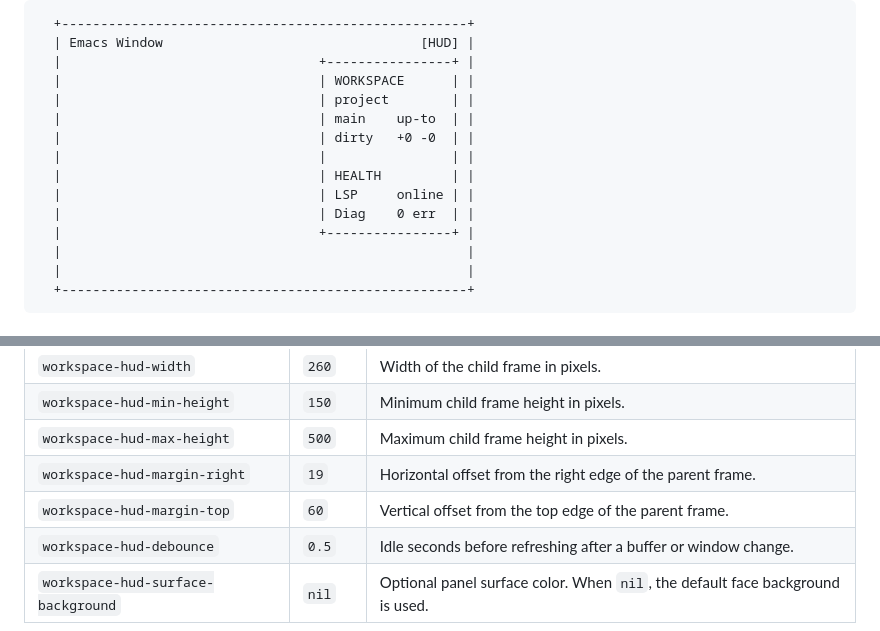
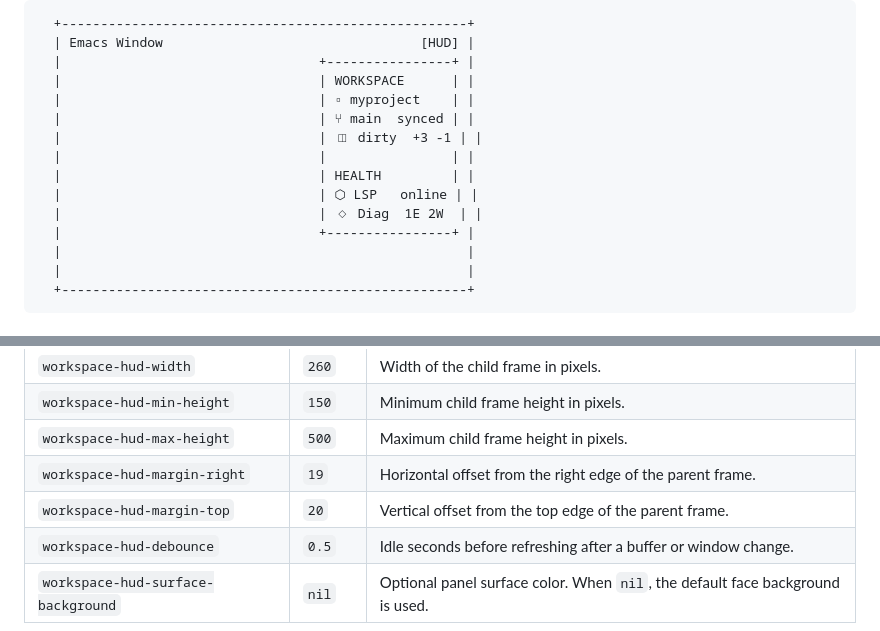
Before and after one commit to nohzafk/emacs-workspace-hud, a Markdown page: README.md, 2 parts joined by grey strips. GitHub-like rendering.

```diff
--- a/README.md
+++ b/README.md
@@ -14,13 +14,13 @@ Layered on top of the generic [emacs-egui](https://github.com/nohzafk/emacs-egui
   | Emacs Window                                 [HUD] |
   |                                 +----------------+ |
   |                                 | WORKSPACE      | |
-  |                                 | project        | |
-  |                                 | main    up-to  | |
-  |                                 | dirty   +0 -0  | |
+  |                                 | ▫ myproject    | |
+  |                                 | ⑂ main  synced | |
+  |                                 | ◫ dirty  +3 -1 | |
   |                                 |                | |
   |                                 | HEALTH         | |
-  |                                 | LSP     online | |
-  |                                 | Diag    0 err  | |
+  |                                 | ⬡ LSP   online | |
+  |                                 | ◇ Diag  1E 2W  | |
   |                                 +----------------+ |
   |                                                    |
   |                                                    |
@@ -147,7 +147,7 @@ All options live in the `workspace-hud` customize group (`M-x customize-group RE
 | `workspace-hud-min-height` | `150` | Minimum child frame height in pixels. |
 | `workspace-hud-max-height` | `500` | Maximum child frame height in pixels. |
 | `workspace-hud-margin-right` | `19` | Horizontal offset from the right edge of the parent frame. |
-| `workspace-hud-margin-top` | `60` | Vertical offset from the top edge of the parent frame. |
+| `workspace-hud-margin-top` | `20` | Vertical offset from the top edge of the parent frame. |
 | `workspace-hud-debounce` | `0.5` | Idle seconds before refreshing after a buffer or window change. |
 | `workspace-hud-surface-background` | `nil` | Optional panel surface color. When `nil`, the default face background is used. |
 
```
Also changed, not shown: other parts of README.md (+36 -1 lines).
